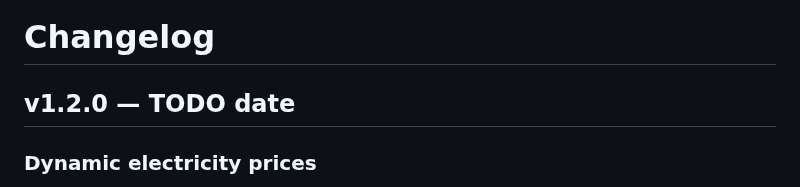
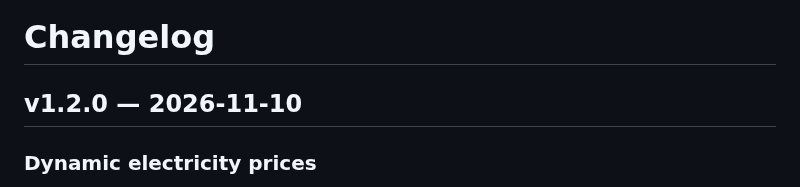
Before and after one commit to robotdyn-dimmer/RBgrid, a Markdown page: CHANGELOG.md, the part around the change. Rendered like a GitHub page.

Commit message:
CHANGELOG: v1.2.0 dated 2026-11-10
Co-Authored-By: Claude Opus 5.5 <noreply@anthropic.com>

```diff
--- a/CHANGELOG.md
+++ b/CHANGELOG.md
@@ -1,6 +1,6 @@
 # Changelog
 
-## v1.2.0 — TODO date
+## v1.2.0 — 2026-11-10
 
 ### Dynamic electricity prices
 - **The hub follows a market (spot) price** and prices every 15-min period with the price of that period. It is off
```
